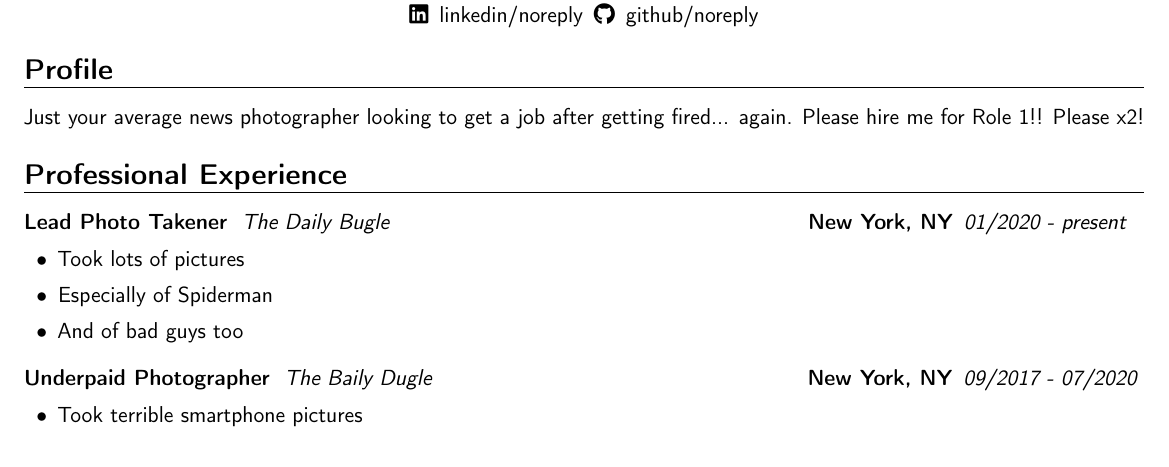
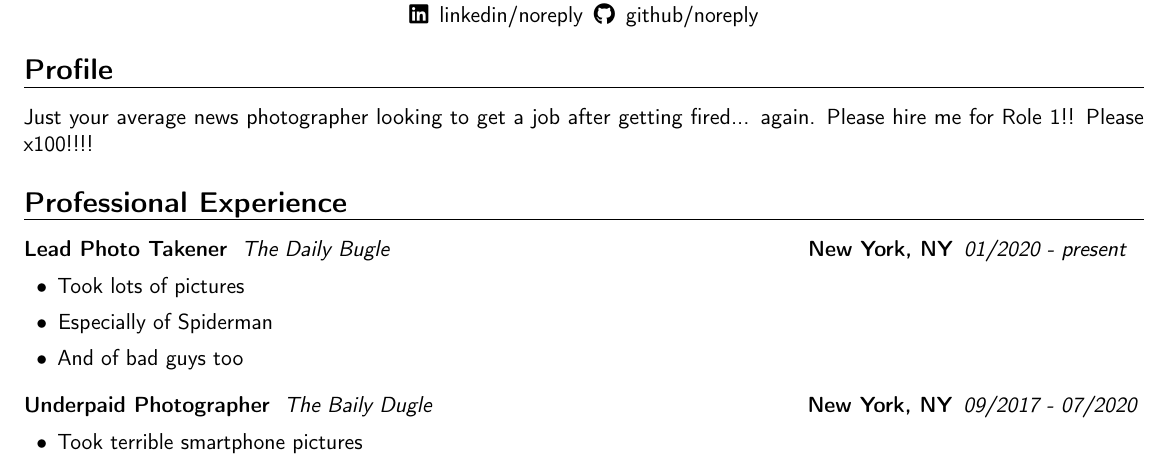
Before and after one commit to ckhordiasma/resume-build-example, a LaTeX CV (resumes/role-1/main.tex): part of the page, cut so that both start at the same text. Compiled offline with pdfLaTeX.

Commit message:
s/2/100/

```diff
--- a/resumes/role-1/main.tex
+++ b/resumes/role-1/main.tex
@@ -69,7 +69,7 @@
 \resumetitle
 \vspace{-1.25em}
 \section{Profile}
-Just your average news photographer looking to get a job after getting fired... again. Please hire me for Role 1!! Please x2!
+Just your average news photographer looking to get a job after getting fired... again. Please hire me for Role 1!! Please x100!!!!
 
 \vspace{-0.0em}
 \section{Professional Experience}
```
